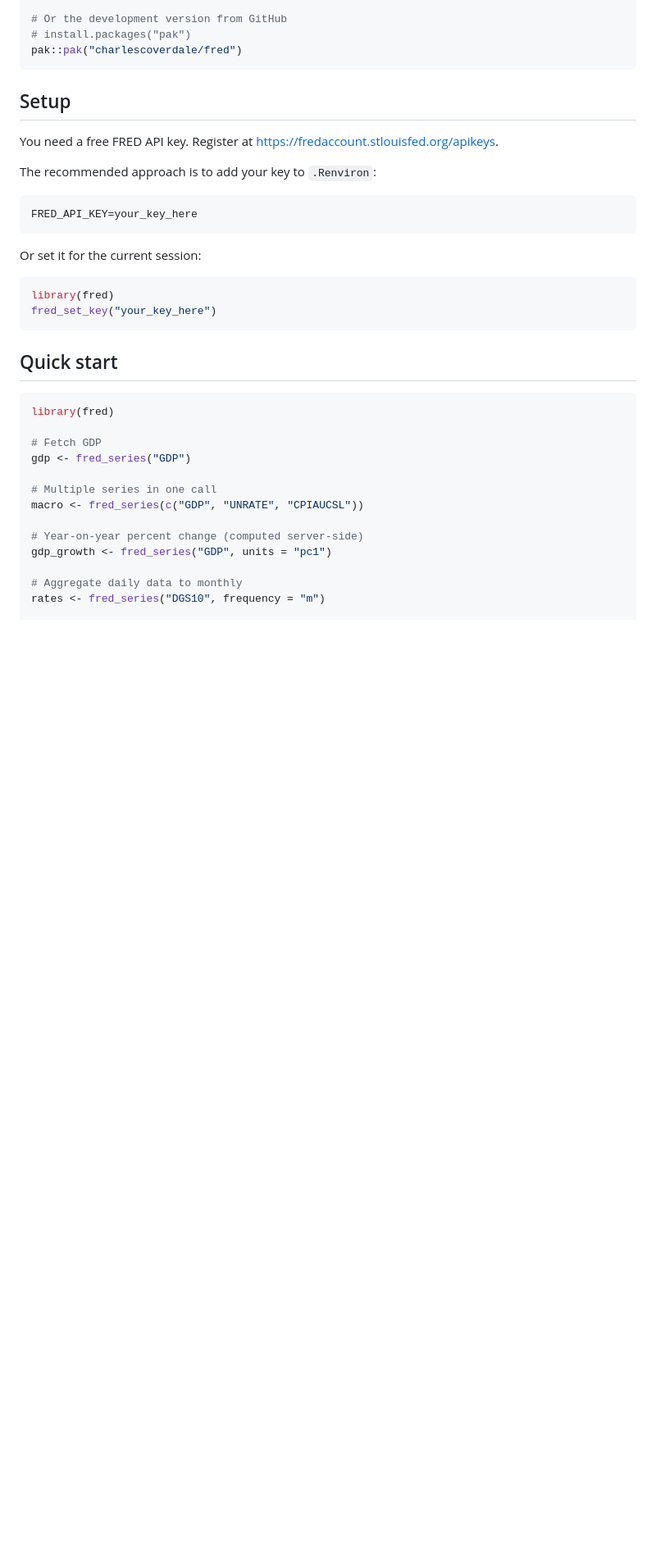
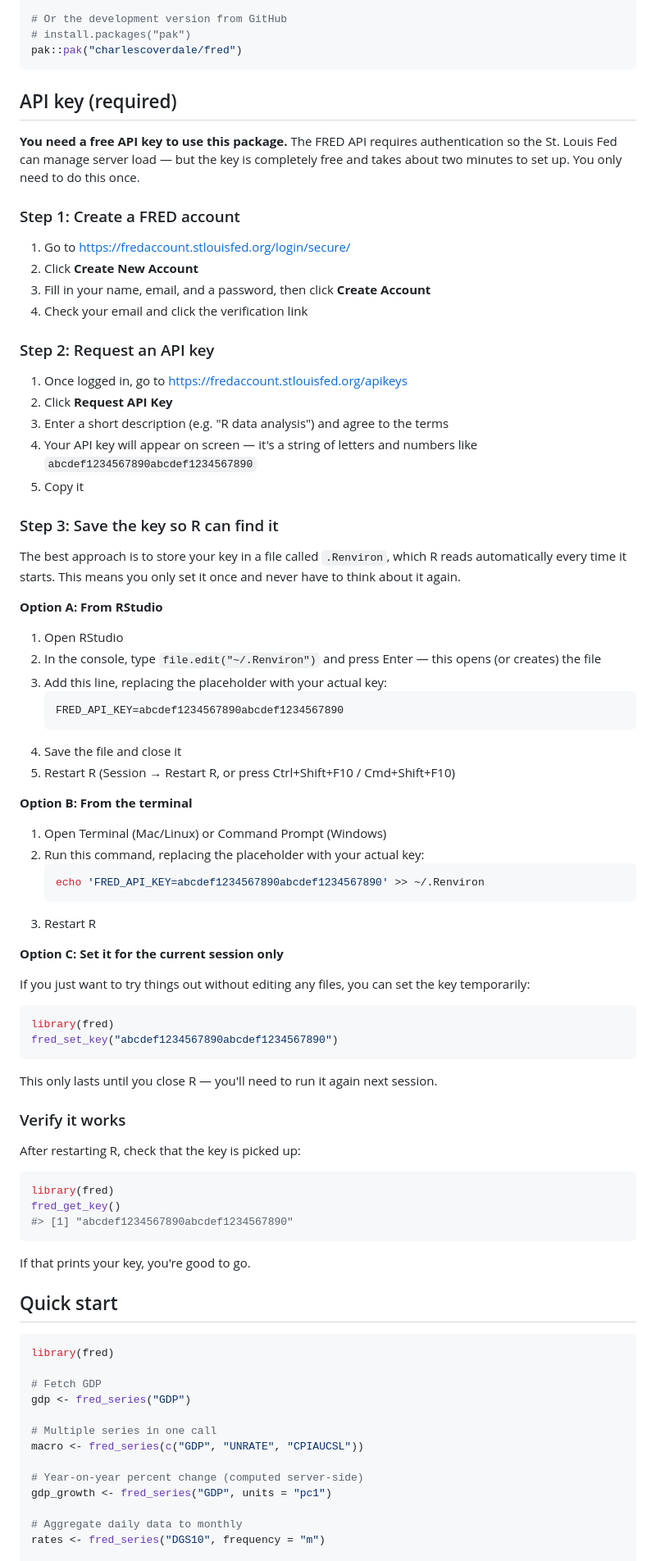
Before and after one commit to charlescoverdale/fred, a Markdown page: README.md, the part around the change. Shown at 82% size. GitHub-like rendering; blank space fills up the shorter version.

Commit message:
Add step-by-step API key setup instructions to README

````diff
--- a/README.md
+++ b/README.md
@@ -29,22 +29,71 @@ install.packages("fred")
 pak::pak("charlescoverdale/fred")
 ```
 
-## Setup
+## API key (required)
 
-You need a free FRED API key. Register at <https://fredaccount.stlouisfed.org/apikeys>.
+**You need a free API key to use this package.** The FRED API requires authentication so the St. Louis Fed can manage server load — but the key is completely free and takes about two minutes to set up. You only need to do this once.
 
-The recommended approach is to add your key to `.Renviron`:
+### Step 1: Create a FRED account
 
-```
-FRED_API_KEY=your_key_here
-```
+1. Go to <https://fredaccount.stlouisfed.org/login/secure/>
+2. Click **Create New Account**
+3. Fill in your name, email, and a password, then click **Create Account**
+4. Check your email and click the verification link
 
-Or set it for the current session:
+### Step 2: Request an API key
+
+1. Once logged in, go to <https://fredaccount.stlouisfed.org/apikeys>
+2. Click **Request API Key**
+3. Enter a short description (e.g. "R data analysis") and agree to the terms
+4. Your API key will appear on screen — it's a string of letters and numbers like `abcdef1234567890abcdef1234567890`
+5. Copy it
+
+### Step 3: Save the key so R can find it
+
+The best approach is to store your key in a file called `.Renviron`, which R reads automatically every time it starts. This means you only set it once and never have to think about it again.
+
+**Option A: From RStudio**
+
+1. Open RStudio
+2. In the console, type `file.edit("~/.Renviron")` and press Enter — this opens (or creates) the file
+3. Add this line, replacing the placeholder with your actual key:
+   ```
+   FRED_API_KEY=abcdef1234567890abcdef1234567890
+   ```
+4. Save the file and close it
+5. Restart R (Session → Restart R, or press Ctrl+Shift+F10 / Cmd+Shift+F10)
+
+**Option B: From the terminal**
+
+1. Open Terminal (Mac/Linux) or Command Prompt (Windows)
+2. Run this command, replacing the placeholder with your actual key:
+   ```bash
+   echo 'FRED_API_KEY=abcdef1234567890abcdef1234567890' >> ~/.Renviron
+   ```
+3. Restart R
+
+**Option C: Set it for the current session only**
+
+If you just want to try things out without editing any files, you can set the key temporarily:
 
 ```r
 library(fred)
-fred_set_key("your_key_here")
+fred_set_key("abcdef1234567890abcdef1234567890")
 ```
+
+This only lasts until you close R — you'll need to run it again next session.
+
+### Verify it works
+
+After restarting R, check that the key is picked up:
+
+```r
+library(fred)
+fred_get_key()
+#> [1] "abcdef1234567890abcdef1234567890"
+```
+
+If that prints your key, you're good to go.
 
 ## Quick start
 
````
